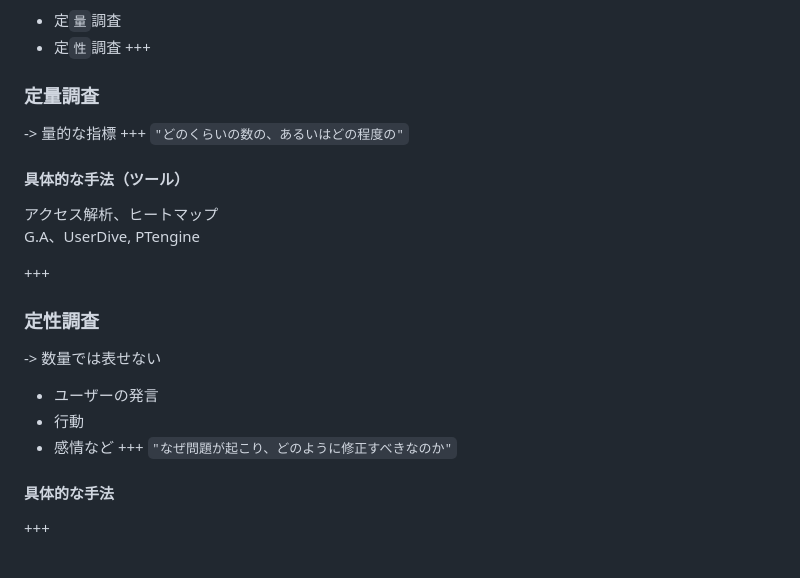
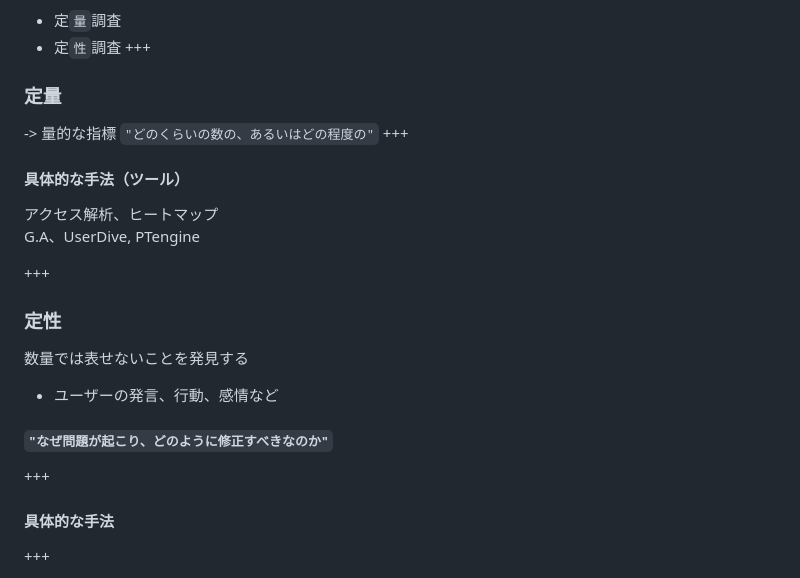
Before and after one commit to daisukenagai/slideshow, a Markdown page: PITCHME.md, the part around the change printed below. Drawn GitHub-style.

```diff
--- a/PITCHME.md
+++ b/PITCHME.md
@@ -20,22 +20,20 @@
 - 定`量`調査
 - 定`性`調査
 +++
-### 定量調査
+### 定量
 -> 量的な指標
+`"どのくらいの数の、あるいはどの程度の"`
 +++
-`"どのくらいの数の、あるいはどの程度の"`
 #### 具体的な手法（ツール）
 アクセス解析、ヒートマップ
 G.A、UserDive, PTengine
 
 +++
-### 定性調査
--> 数量では表せない
-- ユーザーの発言
-- 行動
-- 感情など
+### 定性
+数量では表せないことを発見する
+- ユーザーの発言、行動、感情など
+#### `"なぜ問題が起こり、どのように修正すべきなのか"`
 +++
-`"なぜ問題が起こり、どのように修正すべきなのか"`
 #### 具体的な手法
 +++
 - 操作画面の録画
```
Also changed, not shown: other parts of PITCHME.md (+1 -1 lines), assets/images/ra.png, 3 other files.
